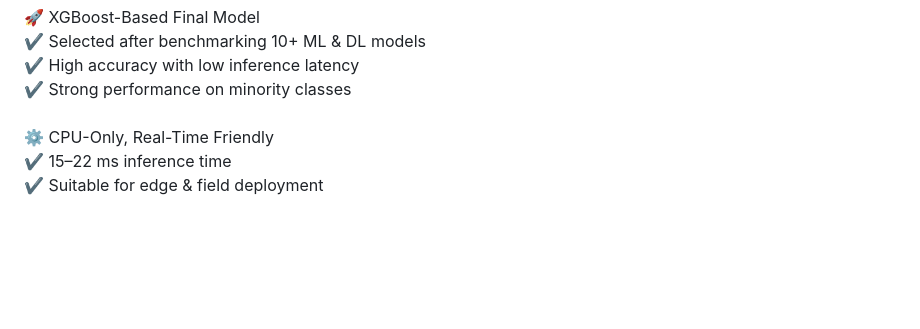
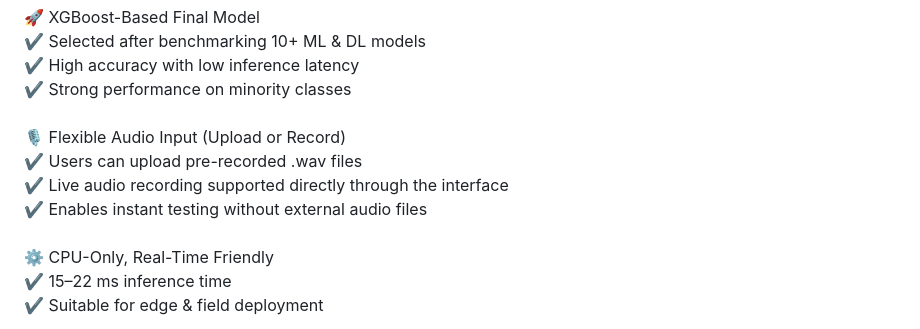
Before and after one commit to Vaidehi-05/Insectra, a Markdown page: README.md, the part around one of its changes. Drawn GitHub-style; blank space fills up the shorter version.

Commit message:
readme v2.1

```diff
--- a/README.md
+++ b/README.md
@@ -42,6 +43,11 @@ The system was developed as an end-to-end ML pipeline — from dataset creation
 ✔️ Selected after benchmarking 10+ ML & DL models<br>
 ✔️ High accuracy with low inference latency<br>
 ✔️ Strong performance on minority classes<br>
+<br>
+🎙️ Flexible Audio Input (Upload or Record)<br>
+✔️ Users can upload pre-recorded .wav files<br>
+✔️ Live audio recording supported directly through the interface<br>
+✔️ Enables instant testing without external audio files<br>
 <br>
 ⚙️ CPU-Only, Real-Time Friendly<br>
 ✔️ 15–22 ms inference time<br>
```
Also changed, not shown: other parts of README.md (+10 -7 lines).
